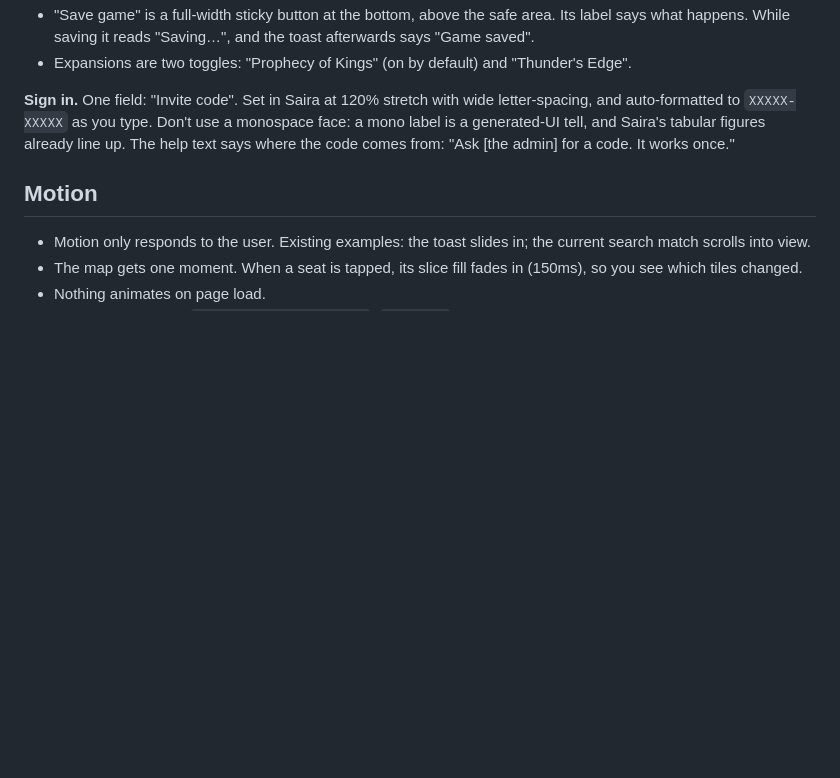
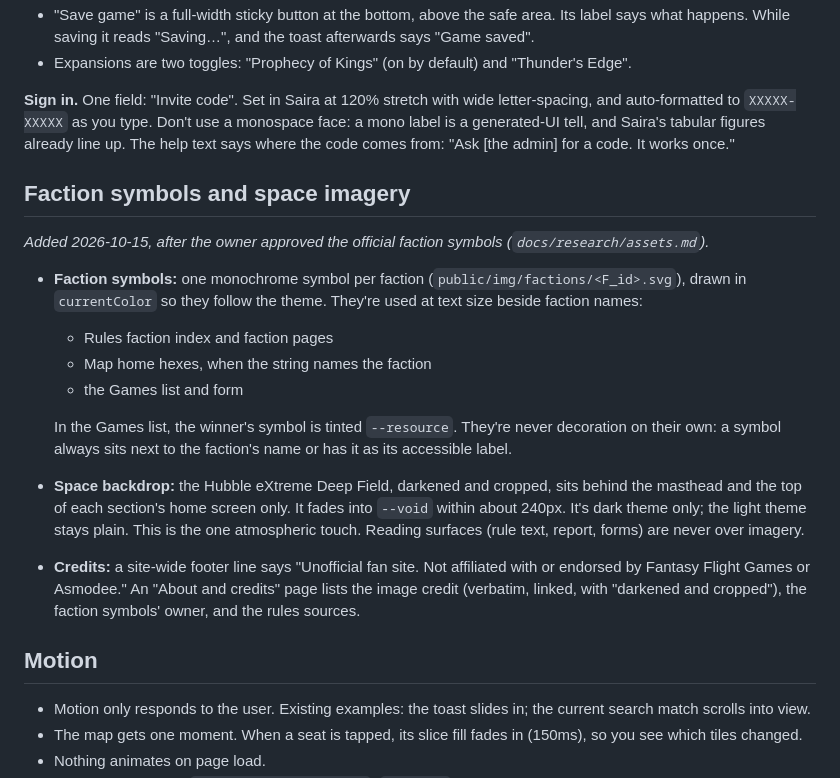
Before and after one commit to wpknox/ti4-table, a Markdown page: docs/design.md, the part around the change. Drawn GitHub-style; blank space fills up the shorter version.

```diff
--- a/docs/design.md
+++ b/docs/design.md
@@ -166,6 +166,19 @@ The date sits in the hanging gutter in `--resource` Saira. The second line is `-
 
 **Sign in.** One field: "Invite code". Set in Saira at 120% stretch with wide letter-spacing, and auto-formatted to `XXXXX-XXXXX` as you type. Don't use a monospace face: a mono label is a generated-UI tell, and Saira's tabular figures already line up. The help text says where the code comes from: "Ask [the admin] for a code. It works once."
 
+## Faction symbols and space imagery
+
+_Added 2026-10-15, after the owner approved the official faction symbols (`docs/research/assets.md`)._
+
+- **Faction symbols:** one monochrome symbol per faction (`public/img/factions/<F_id>.svg`), drawn in `currentColor` so they follow the theme. They're used at text size beside faction names:
+  - Rules faction index and faction pages
+  - Map home hexes, when the string names the faction
+  - the Games list and form
+
+  In the Games list, the winner's symbol is tinted `--resource`. They're never decoration on their own: a symbol always sits next to the faction's name or has it as its accessible label.
+- **Space backdrop:** the Hubble eXtreme Deep Field, darkened and cropped, sits behind the masthead and the top of each section's home screen only. It fades into `--void` within about 240px. It's dark theme only; the light theme stays plain. This is the one atmospheric touch. Reading surfaces (rule text, report, forms) are never over imagery.
+- **Credits:** a site-wide footer line says "Unofficial fan site. Not affiliated with or endorsed by Fantasy Flight Games or Asmodee." An "About and credits" page lists the image credit (verbatim, linked, with "darkened and cropped"), the faction symbols' owner, and the rules sources.
+
 ## Motion
 
 - Motion only responds to the user. Existing examples: the toast slides in; the current search match scrolls into view.
```
Also changed, not shown: docs/plans/m2-map-analyzer.md (+31 -0 lines), docs/research/assets.md (+12 -0 lines).
